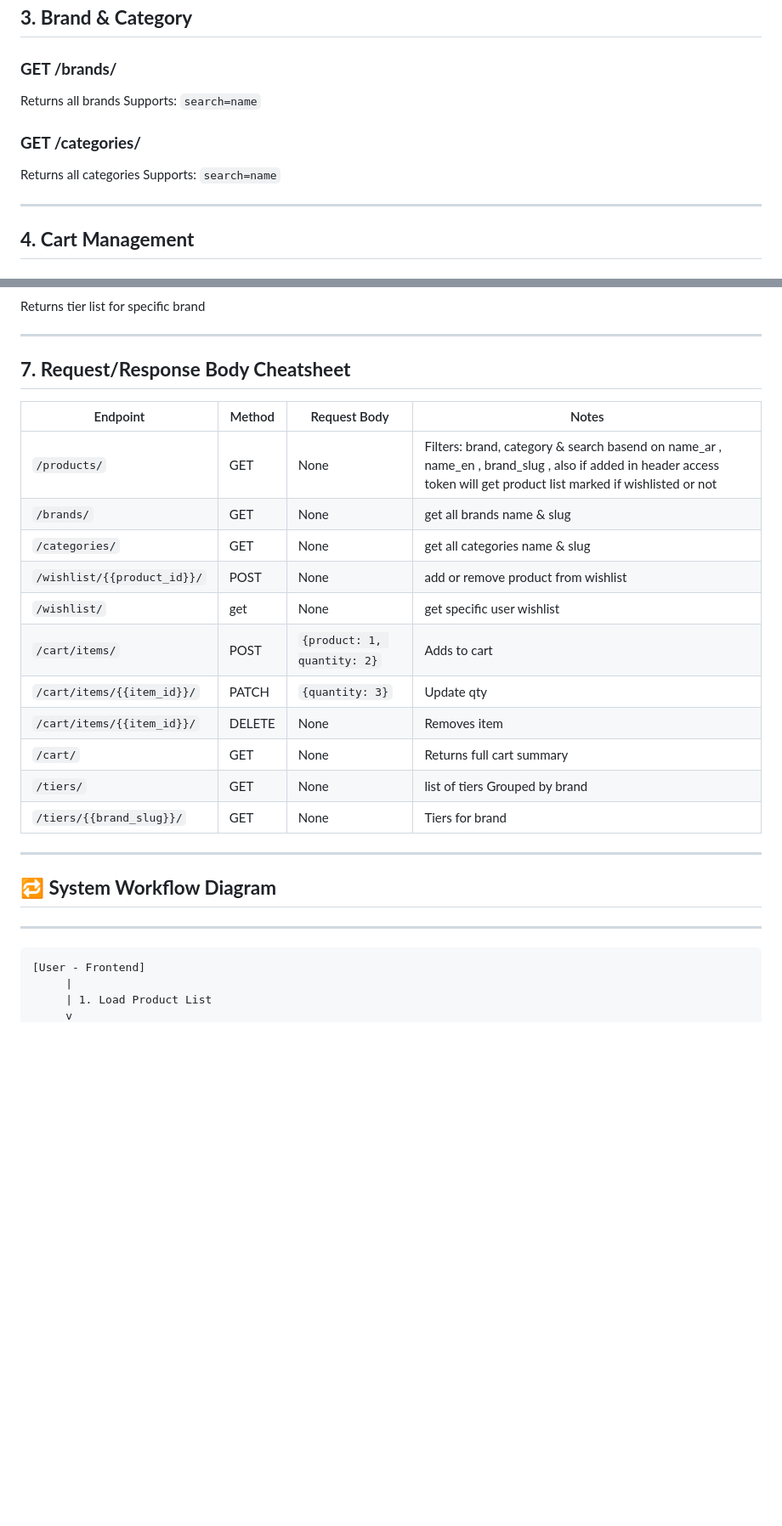
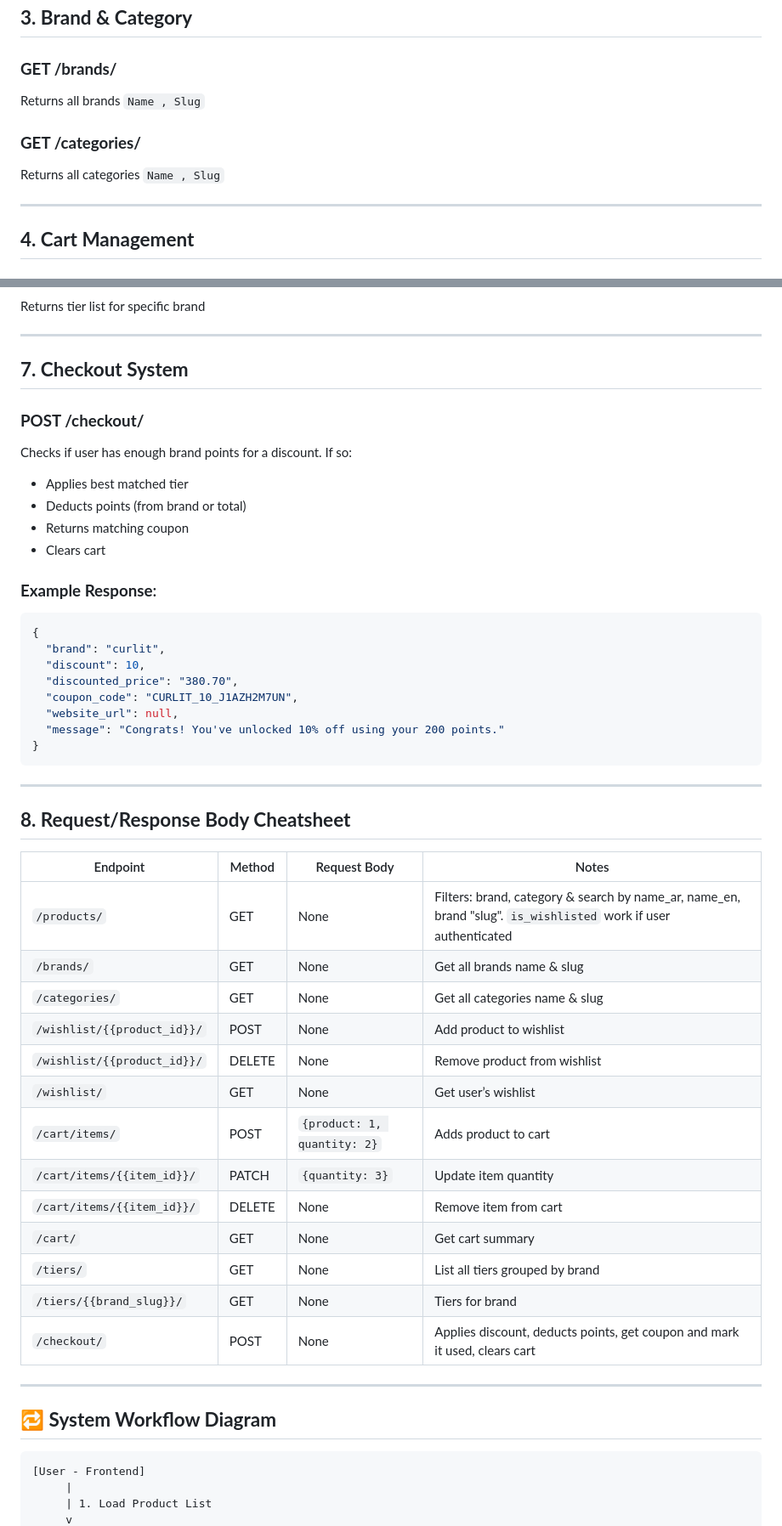
Before and after one commit to ahmedsaeed102/dropme, a Markdown page: docs/workflow summary Marketplace.md, 2 parts joined by grey strips. Shown: that part at 85% size. GitHub-like rendering; blank space fills up the shorter version.

Commit message:
DOC: update Marketplace workflow documentation to include checkout API details and improve clarity on filters and responses

````diff
--- a/docs/workflow summary Marketplace.md
+++ b/docs/workflow summary Marketplace.md
@@ -80,12 +79,12 @@ GET /products/?search=cream&brand__slug=curlit&category__slug=hair
 ### **GET /brands/**
 
 Returns all brands
-Supports: `search=name`
+`Name , Slug`
 
 ### **GET /categories/**
 
 Returns all categories
-Supports: `search=name`
+`Name , Slug`
 
 ---
 
@@ -173,27 +172,53 @@ Returns tier list for specific brand
 
 ---
 
-## **7. Request/Response Body Cheatsheet**
+## **7. Checkout System**
 
-| Endpoint                 | Method | Request Body                | Notes                                                                                                                                                                |
-|--------------------------|--------| --------------------------- |----------------------------------------------------------------------------------------------------------------------------------------------------------------------|
-| `/products/`             | GET    | None                        | Filters: brand, category & search basend on name_ar , name_en , brand_slug  , also if added in header access token will get product list marked if wishlisted or not |
-| `/brands/`               | GET    | None                        | get all brands name & slug                                                                                                                                           |
-| `/categories/`             | GET    | None                        | get all categories name & slug                                                                                                                                       |
-| `/wishlist/{{product_id}}/` | POST   | None                        | add or remove product from wishlist                                                                                                                                  |
-| `/wishlist/` | get    | None                        | get specific user wishlist                                                                                                                                           |
-| `/cart/items/`           | POST   | `{product: 1, quantity: 2}` | Adds to cart                                                                                                                                                         |
-| `/cart/items/{{item_id}}/` | PATCH  | `{quantity: 3}`             | Update qty                                                                                                                                                           |
-| `/cart/items/{{item_id}}/` | DELETE | None                        | Removes item                                                                                                                                                         |
-| `/cart/`                 | GET    | None                        | Returns full cart summary                                                                                                                                            |
-| `/tiers/`                | GET    | None                        | list of tiers Grouped by brand                                                                                                                                       |
-| `/tiers/{{brand_slug}}/` | GET    | None                        | Tiers for brand                                                                                                                                                      |
+### **POST /checkout/**
+
+Checks if user has enough brand points for a discount. If so:
+
+* Applies best matched tier
+* Deducts points (from brand or total)
+* Returns matching coupon
+* Clears cart
+
+### **Example Response**:
+
+```json
+{
+  "brand": "curlit",
+  "discount": 10,
+  "discounted_price": "380.70",
+  "coupon_code": "CURLIT_10_J1AZH2M7UN",
+  "website_url": null,
+  "message": "Congrats! You've unlocked 10% off using your 200 points."
+}
+```
+
+---
+
+## **8. Request/Response Body Cheatsheet**
+
+| Endpoint                    | Method | Request Body                | Notes                                                                                                           |
+| --------------------------- | ------ | --------------------------- |-----------------------------------------------------------------------------------------------------------------|
+| `/products/`                | GET    | None                        | Filters: brand, category & search by name_ar, name_en, brand "slug". `is_wishlisted` work if user authenticated |
+| `/brands/`                  | GET    | None                        | Get all brands name & slug                                                                                      |
+| `/categories/`              | GET    | None                        | Get all categories name & slug                                                                                  |
+| `/wishlist/{{product_id}}/` | POST   | None                        | Add product to wishlist                                                                                         |
+| `/wishlist/{{product_id}}/` | DELETE | None                        | Remove product from wishlist                                                                                    |
+| `/wishlist/`                | GET    | None                        | Get user’s wishlist                                                                                             |
+| `/cart/items/`              | POST   | `{product: 1, quantity: 2}` | Adds product to cart                                                                                            |
+| `/cart/items/{{item_id}}/`  | PATCH  | `{quantity: 3}`             | Update item quantity                                                                                            |
+| `/cart/items/{{item_id}}/`  | DELETE | None                        | Remove item from cart                                                                                           |
+| `/cart/`                    | GET    | None                        | Get cart summary                                                                                                |
+| `/tiers/`                   | GET    | None                        | List all tiers grouped by brand                                                                                 |
+| `/tiers/{{brand_slug}}/`    | GET    | None                        | Tiers for brand                                                                                                 |
+| `/checkout/`                | POST   | None                        | Applies discount, deducts points, get coupon and mark it used, clears cart                                      |
 
 ---
 
 ## 🔁 **System Workflow Diagram**
-
----
 
 ```
 [User - Frontend]
````
Also changed, not shown: other parts of docs/workflow summary Marketplace.md (+20 -18 lines).
